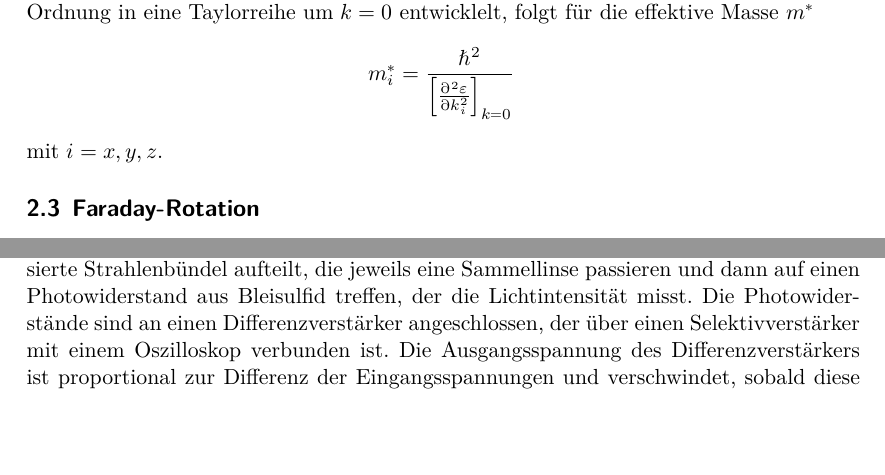
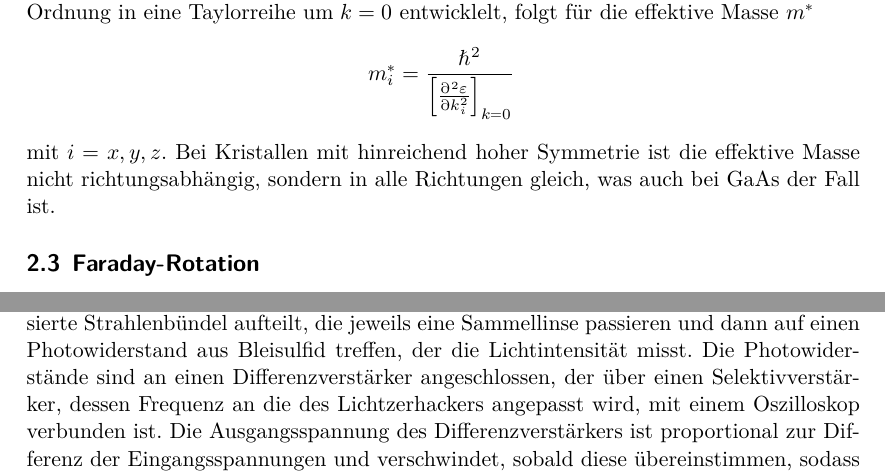
Before and after one commit to katrinbls/FP, a LaTeX document (V46/main.tex): two parts of pages 3 and 7 of 13, joined at a grey line, cut so that both start at the same text, the shorter picture padded with empty space. Compiled offline with XeLaTeX.

Commit message:
Korrektur :)

```diff
--- a/V46/main.tex
+++ b/V46/main.tex
@@ -52,6 +52,8 @@ Taylorreihe um $k = 0$ entwicklelt, folgt für die effektive Masse $m^{*}$
     m^{*}_i = \frac{\hbar^2}{\left[\frac{\partial^2 \varepsilon}{\partial k_i^2}\right]_{k = 0}} \,
 \end{equation*}
 mit $i = x, y, z$.
+Bei Kristallen mit hinreichend hoher Symmetrie ist die effektive Masse nicht richtungsabhängig,
+sondern in alle Richtungen gleich, was auch bei GaAs der Fall ist.
 
 \subsection{Faraday-Rotation}
 Liegt an einem transparenten Medium ein Magnetfeld an, so dreht
@@ -222,7 +224,8 @@ Die scheibenförmige Probe befindet sich in der Symmetrieebene eines Elektromagn
 ein zeitlich konstantes Magnetfeld erzeugt. Hinter dem Magnet befindet sich ein Interferenzfilter und ein zweites
 Glan-Thompson-Prisma, welches das einfallende Licht in zwei senkrecht zueinander polarisierte Strahlenbündel aufteilt,
 die jeweils eine Sammellinse passieren und dann auf einen Photowiderstand aus Bleisulfid treffen, der die Lichtintensität misst.
-Die Photowiderstände sind an einen Differenzverstärker angeschlossen, der über einen Selektivverstärker mit
+Die Photowiderstände sind an einen Differenzverstärker angeschlossen, der über einen Selektivverstärker, dessen Frequenz
+an die des Lichtzerhackers angepasst wird, mit
 einem Oszilloskop verbunden ist. Die Ausgangsspannung des Differenzverstärkers ist proportional zur Differenz der
 Eingangsspannungen und verschwindet, sobald diese übereinstimmen, sodass das Oszilloskop als Nulldetektor genutzt wird.
 
```
Also changed, not shown: V46/main.tex (4 more changed lines), 1 other file.
